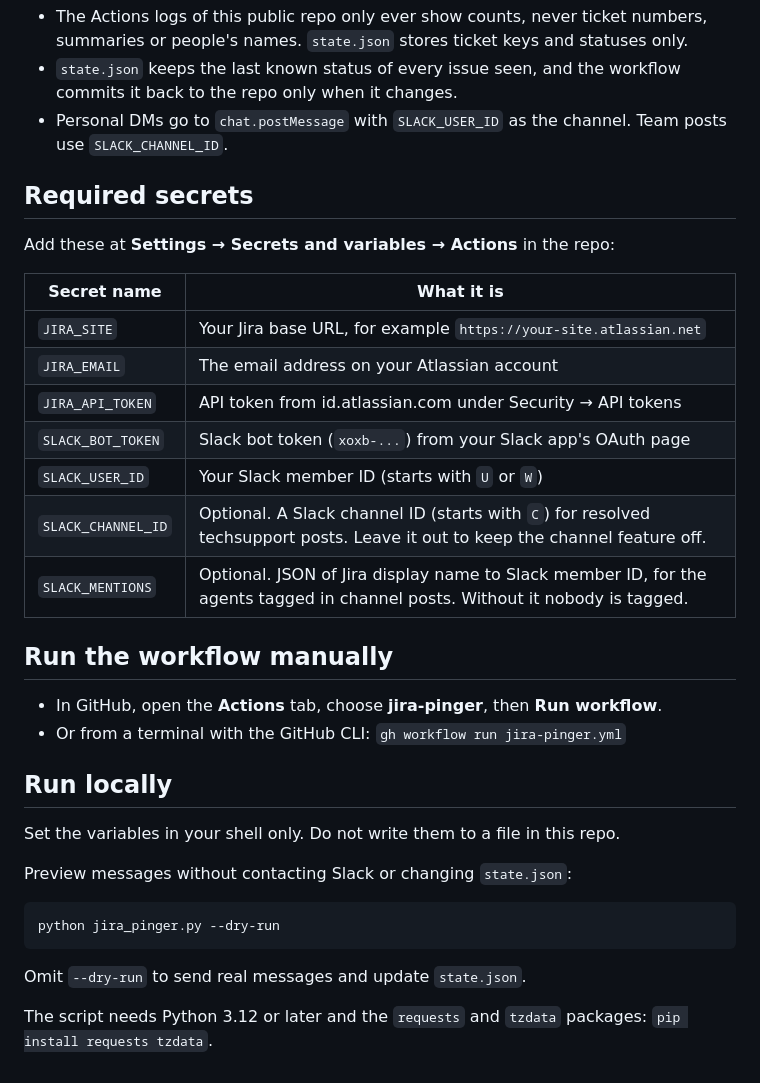
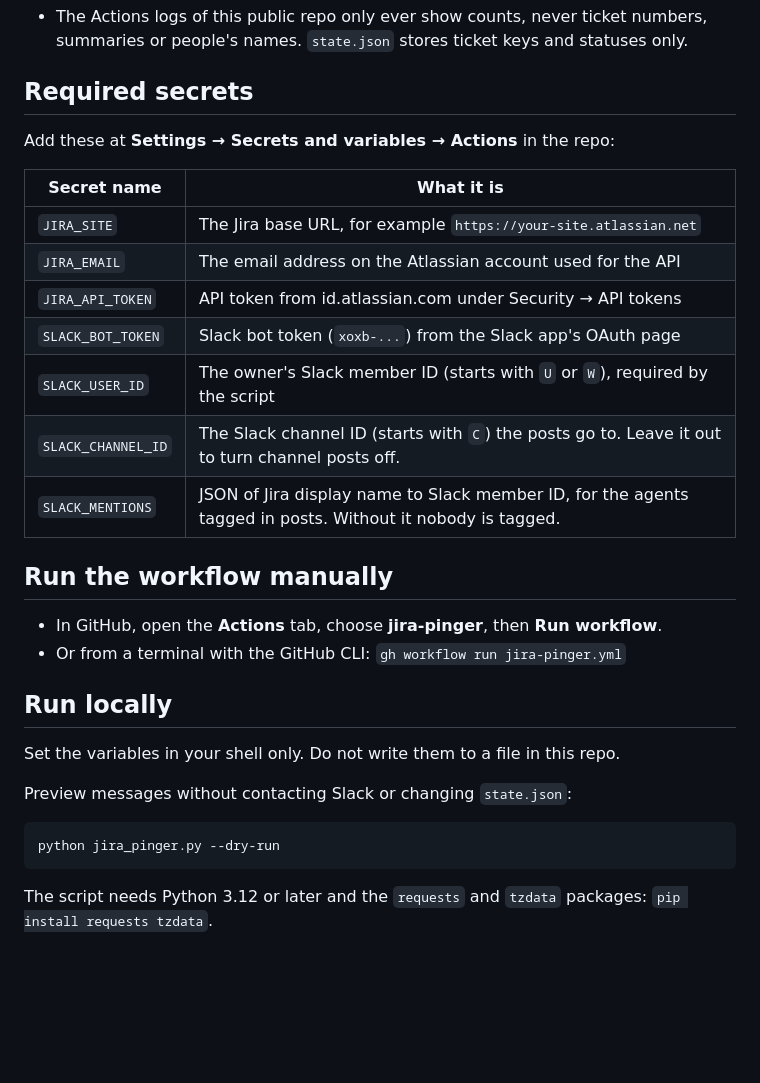
Before and after one commit to thryv-known-issues/jira-known-issues-live, a Markdown page: JIRA_PINGER.md, the part around one of its changes. GitHub-like rendering; blank space fills up the shorter version.

````diff
--- a/JIRA_PINGER.md
+++ b/JIRA_PINGER.md
@@ -38,20 +28,18 @@ List an issue under `strict_only` in `overrides.json` and Integration or Product
 - The Actions logs of this public repo only ever show counts, never ticket numbers, summaries or people's names. `state.json` stores ticket keys and statuses only.
-- `state.json` keeps the last known status of every issue seen, and the workflow commits it back to the repo only when it changes.
-- Personal DMs go to `chat.postMessage` with `SLACK_USER_ID` as the channel. Team posts use `SLACK_CHANNEL_ID`.
 
 ## Required secrets
 
 Add these at **Settings → Secrets and variables → Actions** in the repo:
 
-| Secret name        | What it is                                                                                                                  |
-| ------------------ | --------------------------------------------------------------------------------------------------------------------------- |
-| `JIRA_SITE`        | Your Jira base URL, for example `https://your-site.atlassian.net`                                                           |
-| `JIRA_EMAIL`       | The email address on your Atlassian account                                                                                 |
-| `JIRA_API_TOKEN`   | API token from id.atlassian.com under Security → API tokens                                                                 |
-| `SLACK_BOT_TOKEN`  | Slack bot token (`xoxb-...`) from your Slack app's OAuth page                                                               |
-| `SLACK_USER_ID`    | Your Slack member ID (starts with `U` or `W`)                                                                               |
-| `SLACK_CHANNEL_ID` | Optional. A Slack channel ID (starts with `C`) for resolved techsupport posts. Leave it out to keep the channel feature off. |
-| `SLACK_MENTIONS`   | Optional. JSON of Jira display name to Slack member ID, for the agents tagged in channel posts. Without it nobody is tagged. |
+| Secret name        | What it is                                                                                                           |
+| ------------------ | -------------------------------------------------------------------------------------------------------------------- |
+| `JIRA_SITE`        | The Jira base URL, for example `https://your-site.atlassian.net`                                                     |
+| `JIRA_EMAIL`       | The email address on the Atlassian account used for the API                                                          |
+| `JIRA_API_TOKEN`   | API token from id.atlassian.com under Security → API tokens                                                          |
+| `SLACK_BOT_TOKEN`  | Slack bot token (`xoxb-...`) from the Slack app's OAuth page                                                         |
+| `SLACK_USER_ID`    | The owner's Slack member ID (starts with `U` or `W`), required by the script                                         |
+| `SLACK_CHANNEL_ID` | The Slack channel ID (starts with `C`) the posts go to. Leave it out to turn channel posts off.                      |
+| `SLACK_MENTIONS`   | JSON of Jira display name to Slack member ID, for the agents tagged in posts. Without it nobody is tagged.           |
 
 ## Run the workflow manually
 
@@ -68,6 +56,4 @@ Preview messages without contacting Slack or changing `state.json`:
 python jira_pinger.py --dry-run
 ```
 
-Omit `--dry-run` to send real messages and update `state.json`.
-
 The script needs Python 3.12 or later and the `requests` and `tzdata` packages: `pip install requests tzdata`.
````
Also changed, not shown: other parts of JIRA_PINGER.md (+13 -23 lines).
